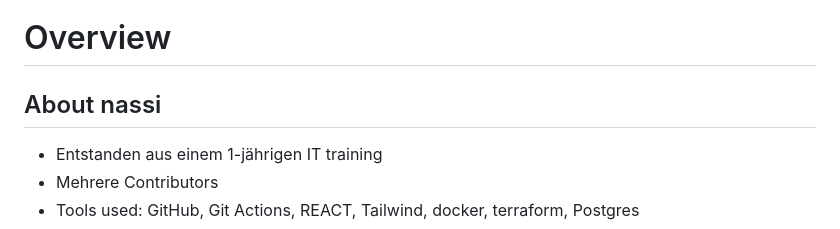
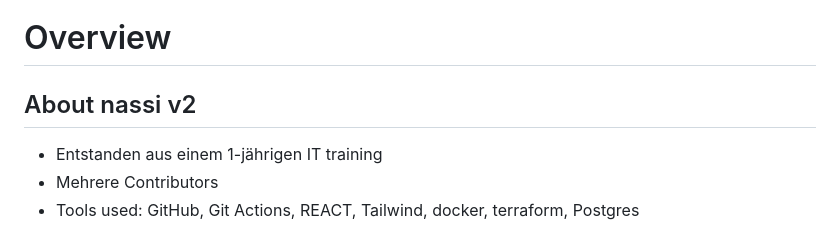
Before and after one commit to ZENS-Endproject/Budget_Manager_Reloaded, a Markdown page: README.md, the part around the change. GitHub-like rendering.

```diff
--- a/README.md
+++ b/README.md
@@ -1,6 +1,6 @@
 # Overview
 
-## About nassi
+## About nassi v2
 - Entstanden aus einem 1-jährigen IT training
 - Mehrere Contributors
 - Tools used: GitHub, Git Actions, REACT, Tailwind, docker, terraform, Postgres
```
